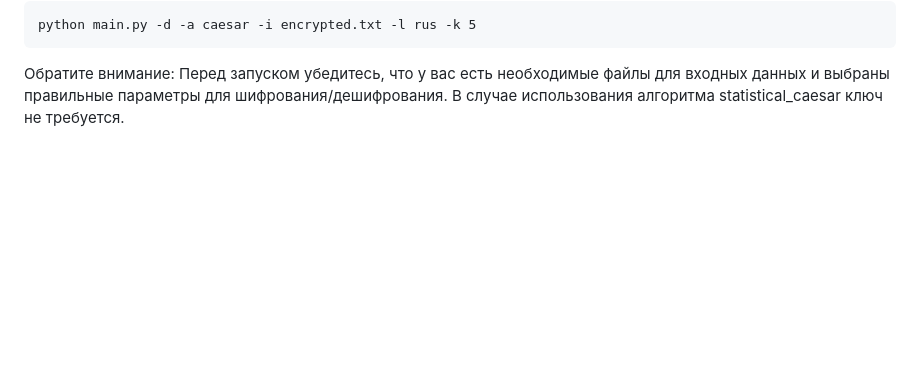
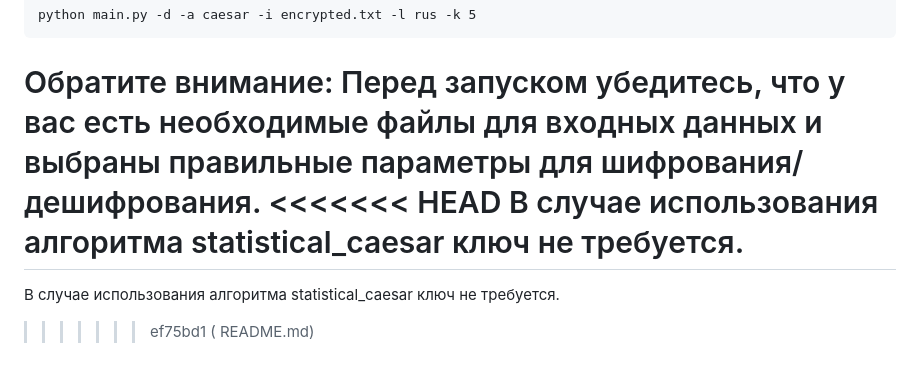
Before and after one commit to kirillzol/Python-encryption, a Markdown page: README.md, the part around the change. Drawn GitHub-style; blank space fills up the shorter version.

```diff
--- a/README.md
+++ b/README.md
@@ -122,4 +122,8 @@ python main.py -d -a caesar -i encrypted.txt -l rus -k 5
 
 Обратите внимание:
 Перед запуском убедитесь, что у вас есть необходимые файлы для входных данных и выбраны правильные параметры для шифрования/дешифрования.
+<<<<<<< HEAD
 В случае использования алгоритма statistical_caesar ключ не требуется.
+=======
+В случае использования алгоритма statistical_caesar ключ не требуется.
+>>>>>>> ef75bd1 ( README.md)
```
